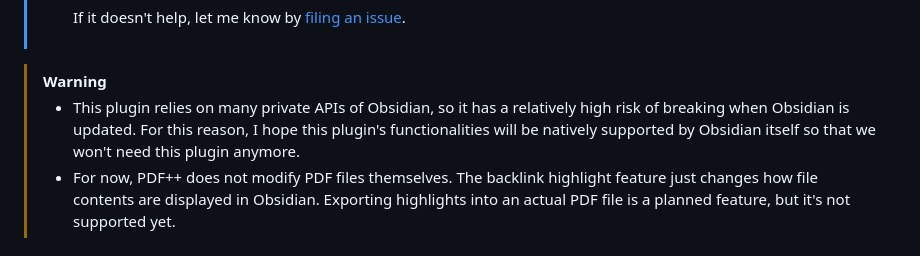
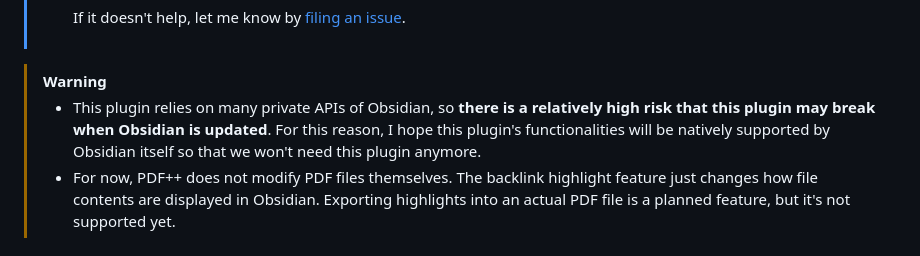
Before and after one commit to RyotaUshio/obsidian-pdf-plus, a Markdown page: README.md, the part around the change. Rendered like a GitHub page.

```diff
--- a/README.md
+++ b/README.md
@@ -26,7 +26,7 @@ See [here](#installation) for an installation guide.
 >   If it doesn't help, let me know by [filing an issue](https://github.com/RyotaUshio/obsidian-pdf-plus/issues).
 
 > [!warning]
-> - This plugin relies on many private APIs of Obsidian, so it has a relatively high risk of breaking when Obsidian is updated. For this reason, I hope this plugin's functionalities will be natively supported by Obsidian itself so that we won't need this plugin anymore.
+> - This plugin relies on many private APIs of Obsidian, so **there is a relatively high risk that this plugin may break when Obsidian is updated**. For this reason, I hope this plugin's functionalities will be natively supported by Obsidian itself so that we won't need this plugin anymore.
 > - For now, PDF++ does not modify PDF files themselves. The backlink highlight feature just changes how file contents are displayed in Obsidian. Exporting highlights into an actual PDF file is a planned feature, but it's not supported yet.
 
 ## Features
```
